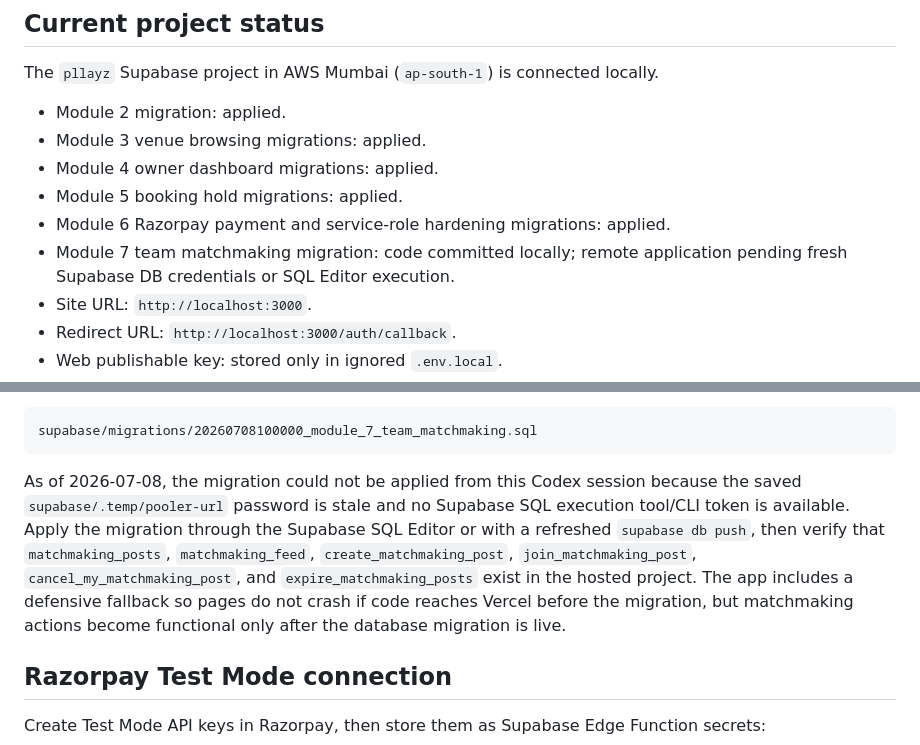
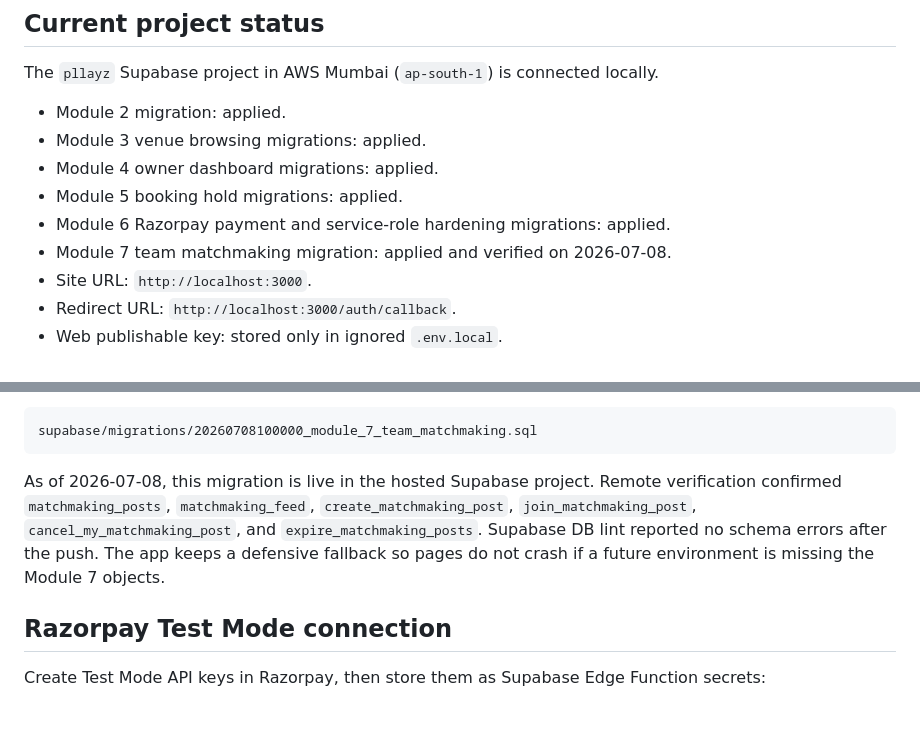
Before and after one commit to kominsiare/Sport_App, a Markdown page: docs/setup/supabase-auth.md, 2 parts joined by grey strips. GitHub-like rendering; blank space fills up the shorter version.

Commit message:
Document live matchmaking migration

````diff
--- a/docs/setup/supabase-auth.md
+++ b/docs/setup/supabase-auth.md
@@ -11,8 +11,7 @@ The `pllayz` Supabase project in AWS Mumbai (`ap-south-1`) is connected locally.
 - Module 4 owner dashboard migrations: applied.
 - Module 5 booking hold migrations: applied.
 - Module 6 Razorpay payment and service-role hardening migrations: applied.
-- Module 7 team matchmaking migration: code committed locally; remote application
-  pending fresh Supabase DB credentials or SQL Editor execution.
+- Module 7 team matchmaking migration: applied and verified on 2026-07-08.
 - Site URL: `http://localhost:3000`.
 - Redirect URL: `http://localhost:3000/auth/callback`.
 - Web publishable key: stored only in ignored `.env.local`.
@@ -72,15 +71,12 @@ order, payment, refund, or settlement. The migration file is:
 supabase/migrations/20260708100000_module_7_team_matchmaking.sql
 ```
 
-As of 2026-07-08, the migration could not be applied from this Codex session because
-the saved `supabase/.temp/pooler-url` password is stale and no Supabase SQL execution
-tool/CLI token is available. Apply the migration through the Supabase SQL Editor or
-with a refreshed `supabase db push`, then verify that `matchmaking_posts`,
-`matchmaking_feed`, `create_matchmaking_post`, `join_matchmaking_post`,
-`cancel_my_matchmaking_post`, and `expire_matchmaking_posts` exist in the hosted
-project. The app includes a defensive fallback so pages do not crash if code reaches
-Vercel before the migration, but matchmaking actions become functional only after the
-database migration is live.
+As of 2026-07-08, this migration is live in the hosted Supabase project. Remote
+verification confirmed `matchmaking_posts`, `matchmaking_feed`,
+`create_matchmaking_post`, `join_matchmaking_post`, `cancel_my_matchmaking_post`, and
+`expire_matchmaking_posts`. Supabase DB lint reported no schema errors after the push.
+The app keeps a defensive fallback so pages do not crash if a future environment is
+missing the Module 7 objects.
 
 ## Razorpay Test Mode connection
 
````
Also changed, not shown: docs/qa/module-06-razorpay-payments.md (+5 -2 lines).
